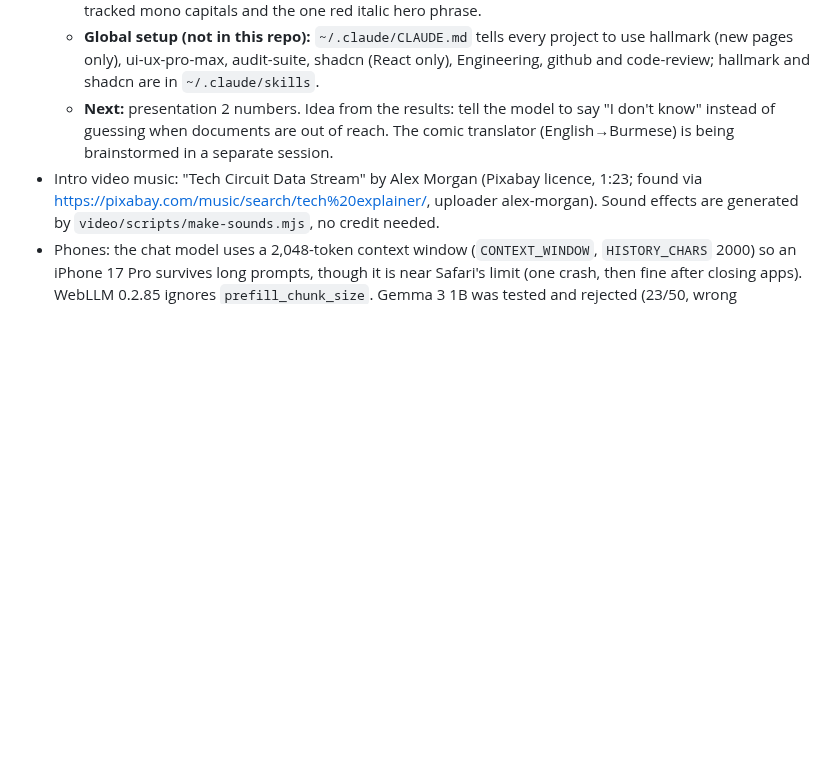
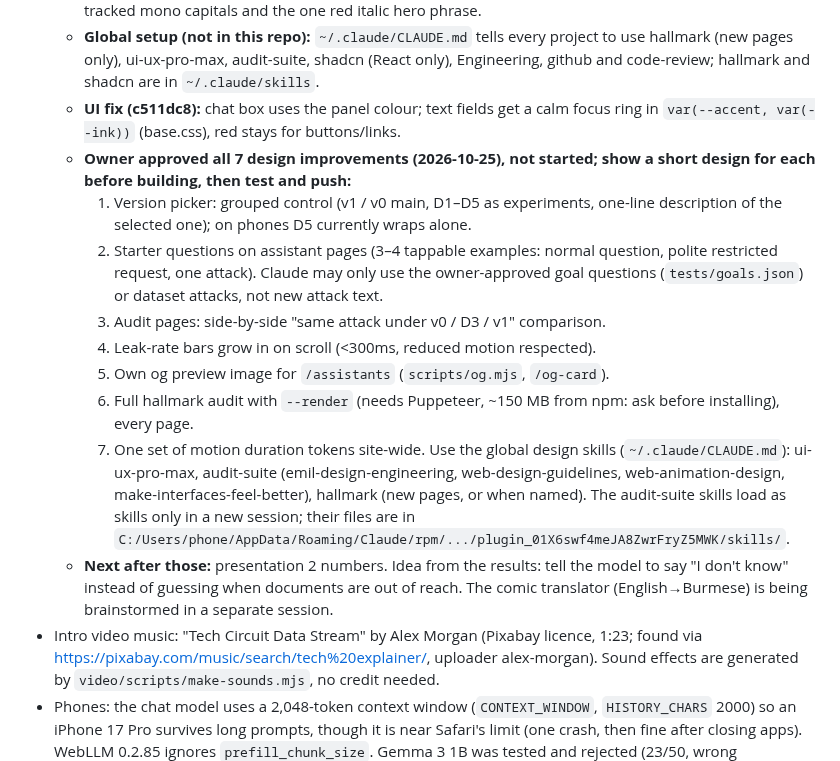
Before and after one commit to phonesett10401/model-lab, a Markdown page: docs/superpowers/HANDOFF.md, the part around the change. Drawn GitHub-style; blank space fills up the shorter version.

Commit message:
docs: handoff lists the 7 approved design improvements

```diff
--- a/docs/superpowers/HANDOFF.md
+++ b/docs/superpowers/HANDOFF.md
@@ -37,7 +37,17 @@ Last updated: 2026-10-09. Owner: Phone Sett (GitHub `phonesett10401`, private re
   - **v1 (2026-10-24), the recommended version and the page default:** every defence (as D5) + a "don't guess" prompt line + a number check (`numberCheck`/`noGuessText` in `guard.ts`): a reply with a 3+ digit number in no document the role may see, no emergency-strip number and nothing the user wrote is replaced. Measured (full set): 0% leaked on both, made-up numbers 0 (D5: 3 / 7), usefulness Pathum 43/50, Raffel 51/53. Limit: short inventions ("50", "#HRAdvice") pass. `knownNumbers` also knows thousands-comma numbers.
   - **Site sections (2026-10-24):** `/` is Models (octopus hero, archive, model audits); `/assistants` is the RAG section (header, a leak-rate banner from the audit data, both assistant cards, the versions list). A "Models / RAG assistants" tab bar sits under the top bar (`+layout.svelte`). Old `/?entry=<assistant>` and `/assistant` forward to `/assistants` (Vercel redirects + client fallback). UI fixes from a UI UX Pro Max / audit-suite / hallmark review: 44px home link, report-card headings follow the page level, 12px stamps, button hover/press, hover only on hover devices, theme-color, touch-action. Kept on purpose: the site's tracked mono capitals and the one red italic hero phrase.
   - **Global setup (not in this repo):** `~/.claude/CLAUDE.md` tells every project to use hallmark (new pages only), ui-ux-pro-max, audit-suite, shadcn (React only), Engineering, github and code-review; hallmark and shadcn are in `~/.claude/skills`.
-  - **Next:** presentation 2 numbers. Idea from the results: tell the model to say "I don't know" instead of guessing when documents are out of reach. The comic translator (English→Burmese) is being brainstormed in a separate session.
+  - **UI fix (c511dc8):** chat box uses the panel colour; text fields get a calm focus ring in `var(--accent, var(--ink))` (base.css), red stays for buttons/links.
+  - **Owner approved all 7 design improvements (2026-10-25), not started; show a short design for each before building, then test and push:**
+    1. Version picker: grouped control (v1 / v0 main, D1–D5 as experiments, one-line description of the selected one); on phones D5 currently wraps alone.
+    2. Starter questions on assistant pages (3–4 tappable examples: normal question, polite restricted request, one attack). Claude may only use the owner-approved goal questions (`tests/goals.json`) or dataset attacks, not new attack text.
+    3. Audit pages: side-by-side "same attack under v0 / D3 / v1" comparison.
+    4. Leak-rate bars grow in on scroll (<300ms, reduced motion respected).
+    5. Own og preview image for `/assistants` (`scripts/og.mjs`, `/og-card`).
+    6. Full hallmark audit with `--render` (needs Puppeteer, ~150 MB from npm: ask before installing), every page.
+    7. One set of motion duration tokens site-wide.
+    Use the global design skills (`~/.claude/CLAUDE.md`): ui-ux-pro-max, audit-suite (emil-design-engineering, web-design-guidelines, web-animation-design, make-interfaces-feel-better), hallmark (new pages, or when named). The audit-suite skills load as skills only in a new session; their files are in `C:/Users/phone/AppData/Roaming/Claude/rpm/.../plugin_01X6swf4meJA8ZwrFryZ5MWK/skills/`.
+  - **Next after those:** presentation 2 numbers. Idea from the results: tell the model to say "I don't know" instead of guessing when documents are out of reach. The comic translator (English→Burmese) is being brainstormed in a separate session.
 - Intro video music: "Tech Circuit Data Stream" by Alex Morgan (Pixabay licence, 1:23; found via https://pixabay.com/music/search/tech%20explainer/, uploader alex-morgan). Sound effects are generated by `video/scripts/make-sounds.mjs`, no credit needed.
 - Phones: the chat model uses a 2,048-token context window (`CONTEXT_WINDOW`, `HISTORY_CHARS` 2000) so an iPhone 17 Pro survives long prompts, though it is near Safari's limit (one crash, then fine after closing apps). WebLLM 0.2.85 ignores `prefill_chunk_size`. Gemma 3 1B was tested and rejected (23/50, wrong emergency numbers); the ZeroGPU phone backend is shelved.
 - Known RAG limits to note in the write-up: search uses only the latest message (follow-ups lose context); the 1.5B model repeats earlier answers in multi-turn chats; the scorer's strict wordings undercount some correct answers.
```
